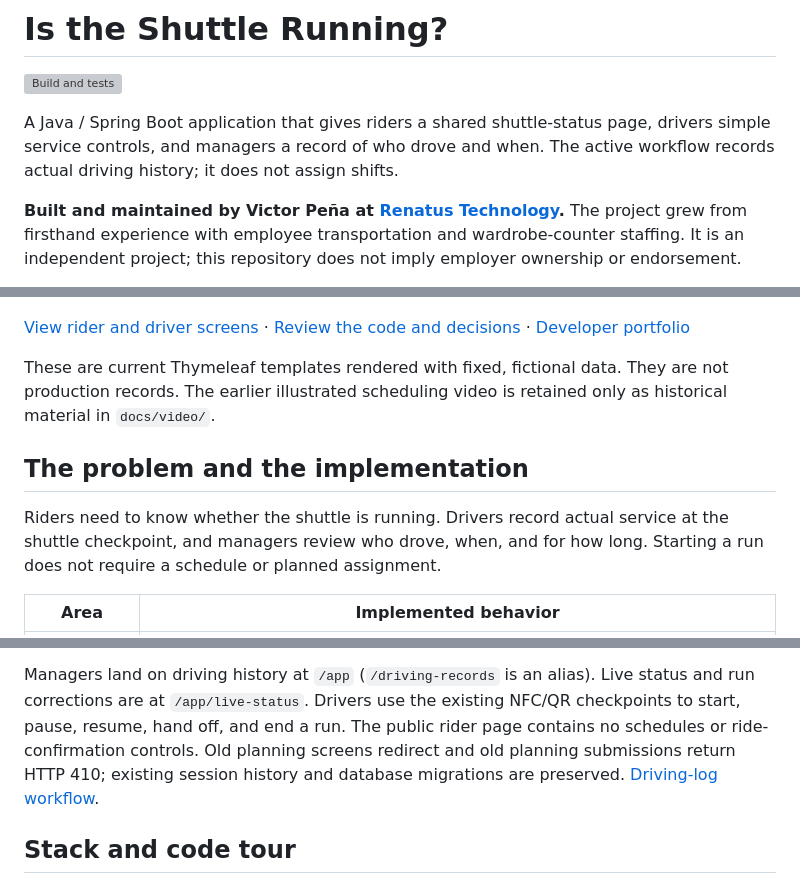
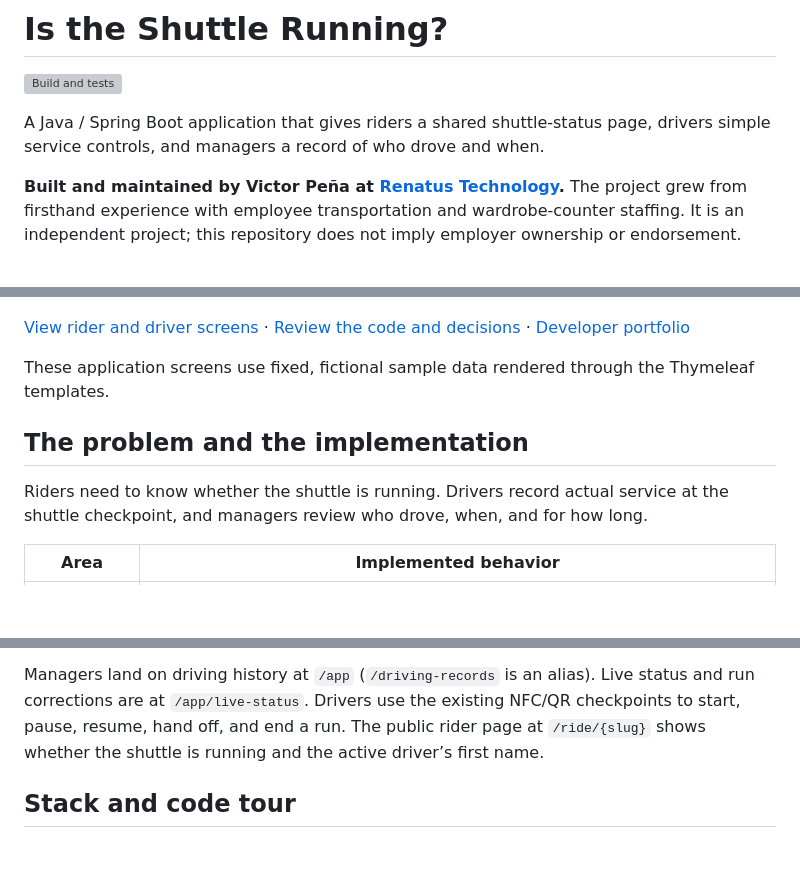
Before and after one commit to victorpena210/is-the-shuttle-running, a Markdown page: README.md, 3 parts joined by grey strips. GitHub-like rendering; blank space fills up the shorter version; grey boxes are pictures that could not be loaded.

Commit message:
Focus the repository overview on the shuttle product
Remove the scope-change narrative from the README and project story. Keep technical architecture references valid.

```diff
--- a/README.md
+++ b/README.md
@@ -4,7 +4,6 @@
 
 A Java / Spring Boot application that gives riders a shared shuttle-status page,
 drivers simple service controls, and managers a record of who drove and when.
-The active workflow records actual driving history; it does not assign shifts.
 
 **Built and maintained by Victor Peña at [Renatus Technology](https://renatus.technology).**
 The project grew from firsthand experience with employee transportation and
@@ -24,15 +23,14 @@ not imply employer ownership or endorsement.
 [Review the code and decisions](docs/project-story.md#a-short-code-review-path) ·
 [Developer portfolio](https://victorpena210.github.io/#shuttle)
 
-These are current Thymeleaf templates rendered with fixed, fictional data.
-They are not production records. The earlier illustrated scheduling video is
-retained only as historical material in `docs/video/`.
+These application screens use fixed, fictional sample data rendered through
+the Thymeleaf templates.
 
 ## The problem and the implementation
 
 Riders need to know whether the shuttle is running. Drivers record actual
 service at the shuttle checkpoint, and managers review who drove, when, and
-for how long. Starting a run does not require a schedule or planned assignment.
+for how long.
 
 | Area | Implemented behavior |
 | --- | --- |
@@ -51,10 +49,8 @@ time. [Current status behavior](docs/MANUAL-SESSION-STATUS.md).
 Managers land on driving history at `/app` (`/driving-records` is an alias).
 Live status and run corrections are at `/app/live-status`. Drivers use the
 existing NFC/QR checkpoints to start, pause, resume, hand off, and end a run.
-The public rider page contains no schedules or ride-confirmation controls.
-Old planning screens redirect and old planning submissions return HTTP 410;
-existing session history and database migrations are preserved.
-[Driving-log workflow](docs/DRIVING-LOG-2026-10-23.md).
+The public rider page at `/ride/{slug}` shows whether the shuttle is running
+and the active driver’s first name.
 
 ## Stack and code tour
 
```
Also changed, not shown: docs/architecture.md (+1 -1 lines), docs/project-story.md (+1 -17 lines).
